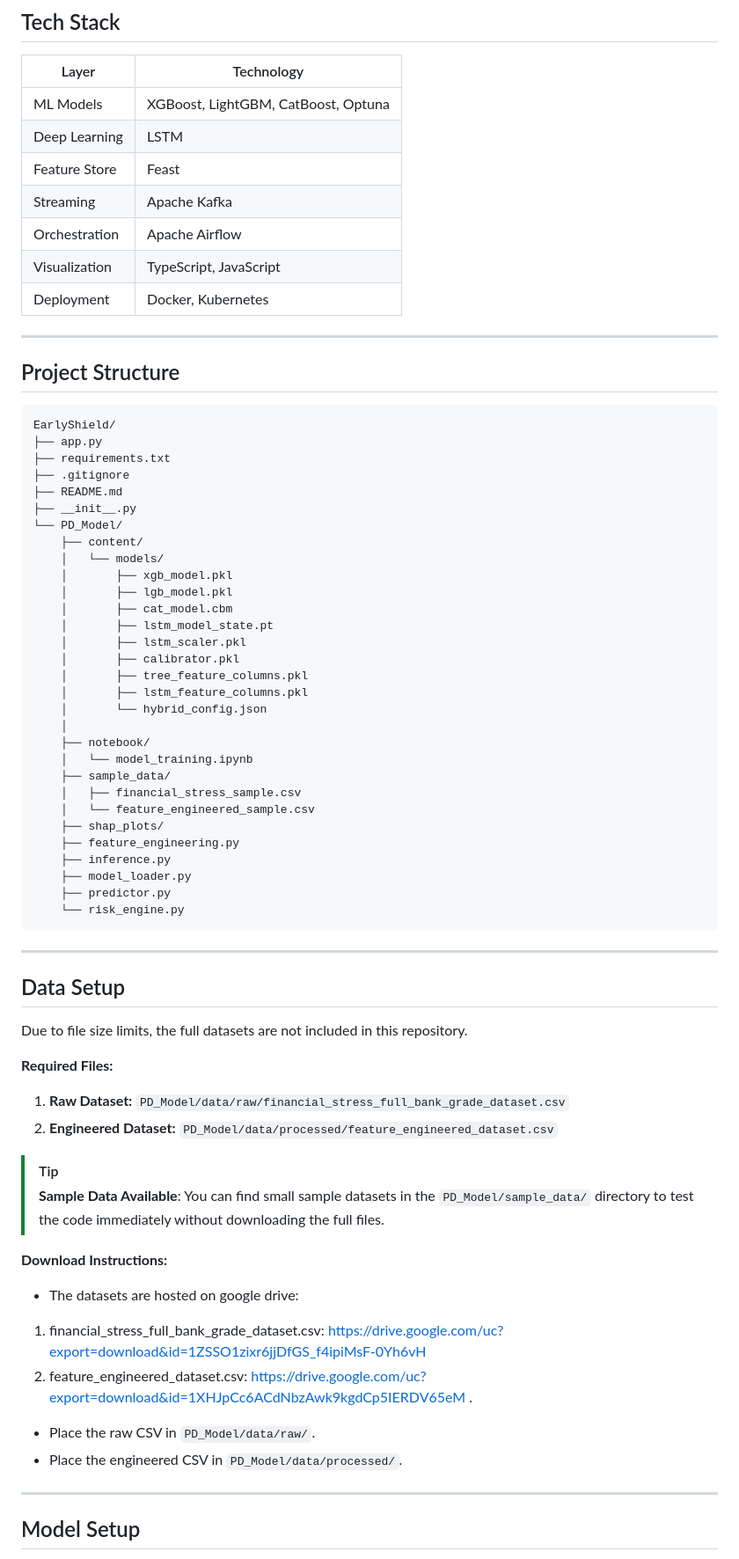
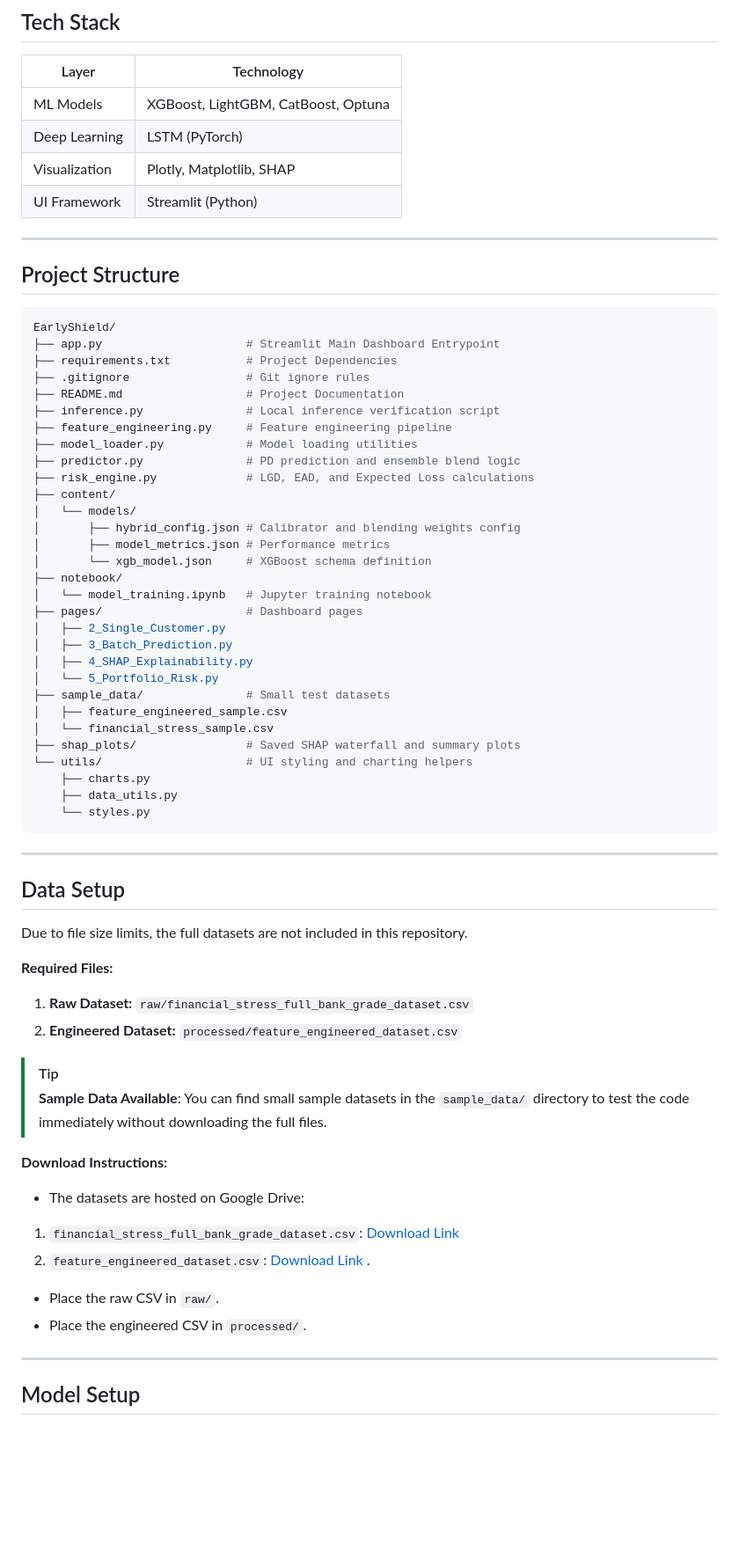
Before and after one commit to SHREESH-git/Pre-delinquency-engine, a Markdown page: README.md, the part around one of its changes. Shown at 88% size. Rendered like a GitHub page; blank space fills up the shorter version.

Commit message:
Update README to match Streamlit-only architecture and folder structure

````diff
--- a/README.md
+++ b/README.md
@@ -200,48 +176,44 @@ flowchart TD
 | Layer         | Technology                          |
 | ------------- | ----------------------------------- |
 | ML Models     | XGBoost, LightGBM, CatBoost, Optuna |
-| Deep Learning | LSTM                                |
-| Feature Store | Feast                               |
-| Streaming     | Apache Kafka                        |
-| Orchestration | Apache Airflow                      |
-| Visualization | TypeScript, JavaScript              |
-| Deployment    | Docker, Kubernetes                  |
-
+| Deep Learning | LSTM (PyTorch)                      |
+| Visualization | Plotly, Matplotlib, SHAP            |
+| UI Framework  | Streamlit (Python)                  |
 
 ---
 
 ## Project Structure
 ```bash
 EarlyShield/
-├── app.py
-├── requirements.txt
-├── .gitignore
-├── README.md
-├── __init__.py
-└── PD_Model/
-    ├── content/
-    │   └── models/
-    │       ├── xgb_model.pkl
-    │       ├── lgb_model.pkl
-    │       ├── cat_model.cbm
-    │       ├── lstm_model_state.pt
-    │       ├── lstm_scaler.pkl
-    │       ├── calibrator.pkl
-    │       ├── tree_feature_columns.pkl
-    │       ├── lstm_feature_columns.pkl
-    │       └── hybrid_config.json
-    │
-    ├── notebook/
-    │   └── model_training.ipynb
-    ├── sample_data/
-    │   ├── financial_stress_sample.csv
-    │   └── feature_engineered_sample.csv
-    ├── shap_plots/
-    ├── feature_engineering.py
-    ├── inference.py
-    ├── model_loader.py
-    ├── predictor.py
-    └── risk_engine.py
+├── app.py                     # Streamlit Main Dashboard Entrypoint
+├── requirements.txt           # Project Dependencies
+├── .gitignore                 # Git ignore rules
+├── README.md                  # Project Documentation
+├── inference.py               # Local inference verification script
+├── feature_engineering.py     # Feature engineering pipeline
+├── model_loader.py            # Model loading utilities
+├── predictor.py               # PD prediction and ensemble blend logic
+├── risk_engine.py             # LGD, EAD, and Expected Loss calculations
+├── content/
+│   └── models/
+│       ├── hybrid_config.json # Calibrator and blending weights config
+│       ├── model_metrics.json # Performance metrics
+│       └── xgb_model.json     # XGBoost schema definition
+├── notebook/
+│   └── model_training.ipynb   # Jupyter training notebook
+├── pages/                     # Dashboard pages
+│   ├── 2_Single_Customer.py
+│   ├── 3_Batch_Prediction.py
+│   ├── 4_SHAP_Explainability.py
+│   └── 5_Portfolio_Risk.py
+├── sample_data/               # Small test datasets
+│   ├── feature_engineered_sample.csv
+│   └── financial_stress_sample.csv
+├── shap_plots/                # Saved SHAP waterfall and summary plots
+└── utils/                     # UI styling and charting helpers
+    ├── charts.py
+    ├── data_utils.py
+    └── styles.py
 ```
 ---
 
@@ -249,19 +221,19 @@ EarlyShield/
 Due to file size limits, the full datasets are not included in this repository.
 
 **Required Files:**
-1. **Raw Dataset:** `PD_Model/data/raw/financial_stress_full_bank_grade_dataset.csv`
-2. **Engineered Dataset:** `PD_Model/data/processed/feature_engineered_dataset.csv`
+1. **Raw Dataset:** `raw/financial_stress_full_bank_grade_dataset.csv`
+2. **Engineered Dataset:** `processed/feature_engineered_dataset.csv`
 
 > [!TIP]
-> **Sample Data Available**: You can find small sample datasets in the `PD_Model/sample_data/` directory to test the code immediately without downloading the full files.
+> **Sample Data Available**: You can find small sample datasets in the `sample_data/` directory to test the code immediately without downloading the full files.
 
 **Download Instructions:**
-- The datasets are hosted on google drive:
-1) financial_stress_full_bank_grade_dataset.csv: https://drive.google.com/uc?export=download&id=1ZSSO1zixr6jjDfGS_f4ipiMsF-0Yh6vH
-2) feature_engineered_dataset.csv: https://drive.google.com/uc?export=download&id=1XHJpCc6ACdNbzAwk9kgdCp5IERDV65eM
+- The datasets are hosted on Google Drive:
+1. `financial_stress_full_bank_grade_dataset.csv`: [Download Link](https://drive.google.com/uc?export=download&id=1ZSSO1zixr6jjDfGS_f4ipiMsF-0Yh6vH)
+2. `feature_engineered_dataset.csv`: [Download Link](https://drive.google.com/uc?export=download&id=1XHJpCc6ACdNbzAwk9kgdCp5IERDV65eM)
 .
-- Place the raw CSV in `PD_Model/data/raw/`.
-- Place the engineered CSV in `PD_Model/data/processed/`.
+- Place the raw CSV in `raw/`.
+- Place the engineered CSV in `processed/`.
 
 ---
 
````
Also changed, not shown: other parts of README.md (+52 -92 lines).
